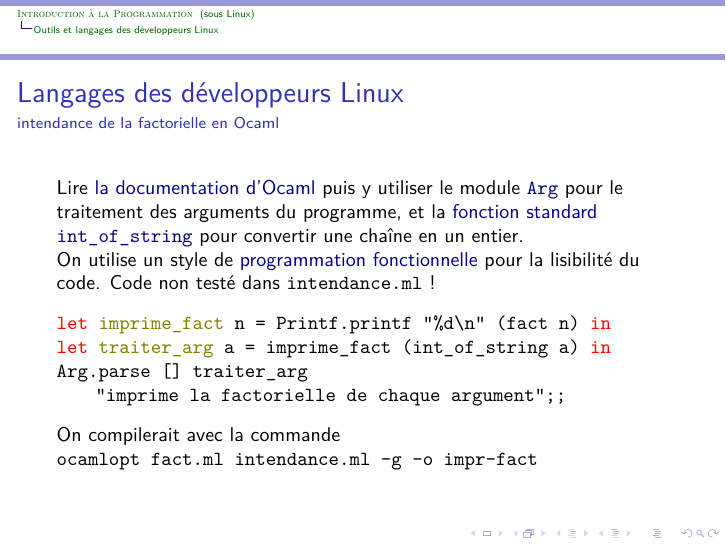
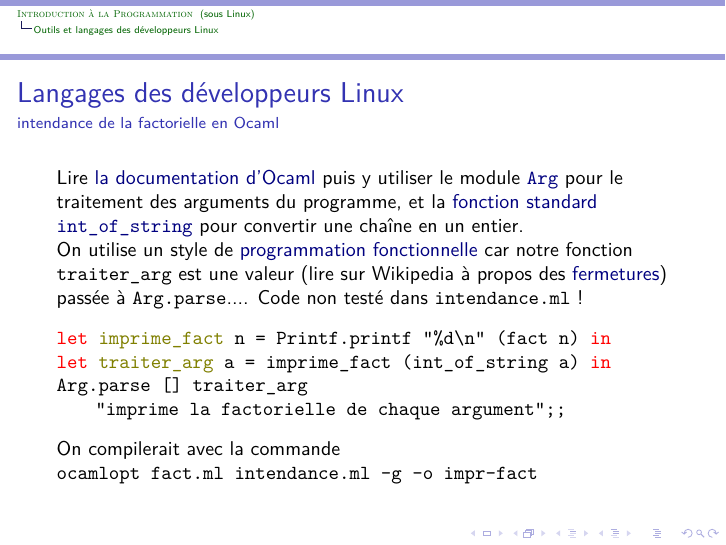
Before and after one commit to bstarynk/introprog-montpellibre-2020, LaTeX slides (intro-programmation-sous-Linux.tex): page 80 of 81. Compiled offline with LuaLaTeX.

Commit message:
traiter_arg valeur fonctionnelle et fermeture

```diff
--- a/intro-programmation-sous-Linux.tex
+++ b/intro-programmation-sous-Linux.tex
@@ -1893,7 +1893,11 @@ taille que le code source de la factorielle.}
 
   On utilise un style de
   \href{https://fr.wikipedia.org/wiki/Programmation_fonctionnelle}{programmation
-    fonctionnelle} pour la lisibilité du code. Code non testé dans \texttt{intendance.ml} !
+    fonctionnelle} car notre fonction \texttt{traiter\_arg} est une
+  valeur (lire sur Wikipedia à propos des
+  \href{https://fr.wikipedia.org/wiki/Fermeture\_(informatique)}{fermetures})
+  passée à \texttt{Arg.parse}.... Code non testé dans
+  \texttt{intendance.ml} !
 
   \begin{alltt}
     \textcolor{red}{let} \textcolor{Olive}{imprime\_fact} n = Printf.printf "\%d\textbackslash{n}" (fact n) \textcolor{red}{in}\\
```
